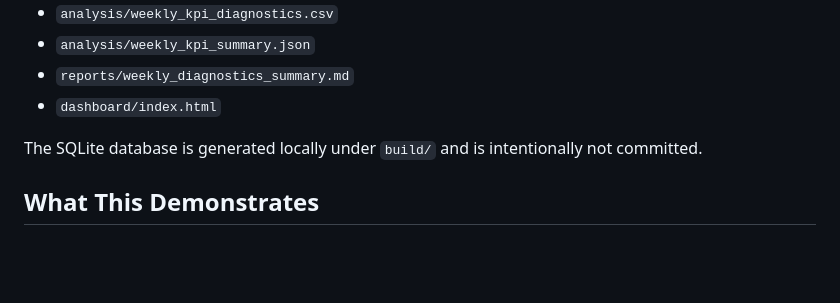
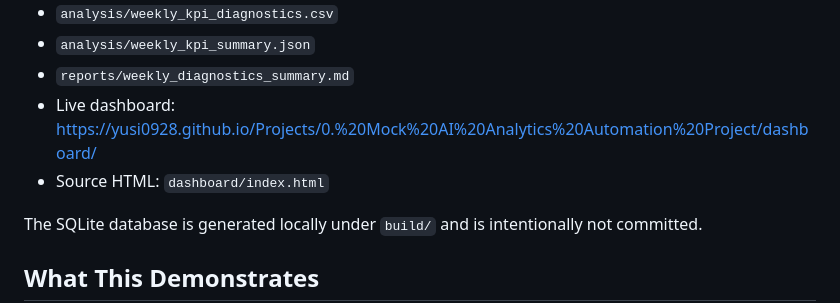
Before and after one commit to yusi0928/Projects, a Markdown page: 0. Mock AI Analytics Automation Project/README.md, the part around one of its changes. GitHub-like rendering; blank space fills up the shorter version.

Commit message:
Add live dashboard links

```diff
--- a/0. Mock AI Analytics Automation Project/README.md
+++ b/0. Mock AI Analytics Automation Project/README.md
@@ -54,7 +54,8 @@ Generated outputs:
 - `analysis/weekly_kpi_diagnostics.csv`
 - `analysis/weekly_kpi_summary.json`
 - `reports/weekly_diagnostics_summary.md`
-- `dashboard/index.html`
+- Live dashboard: https://yusi0928.github.io/Projects/0.%20Mock%20AI%20Analytics%20Automation%20Project/dashboard/
+- Source HTML: `dashboard/index.html`
 
 The SQLite database is generated locally under `build/` and is intentionally not committed.
 
```
Also changed, not shown: other parts of 0. Mock AI Analytics Automation Project/README.md (+1 -1 lines), 1 other file.
